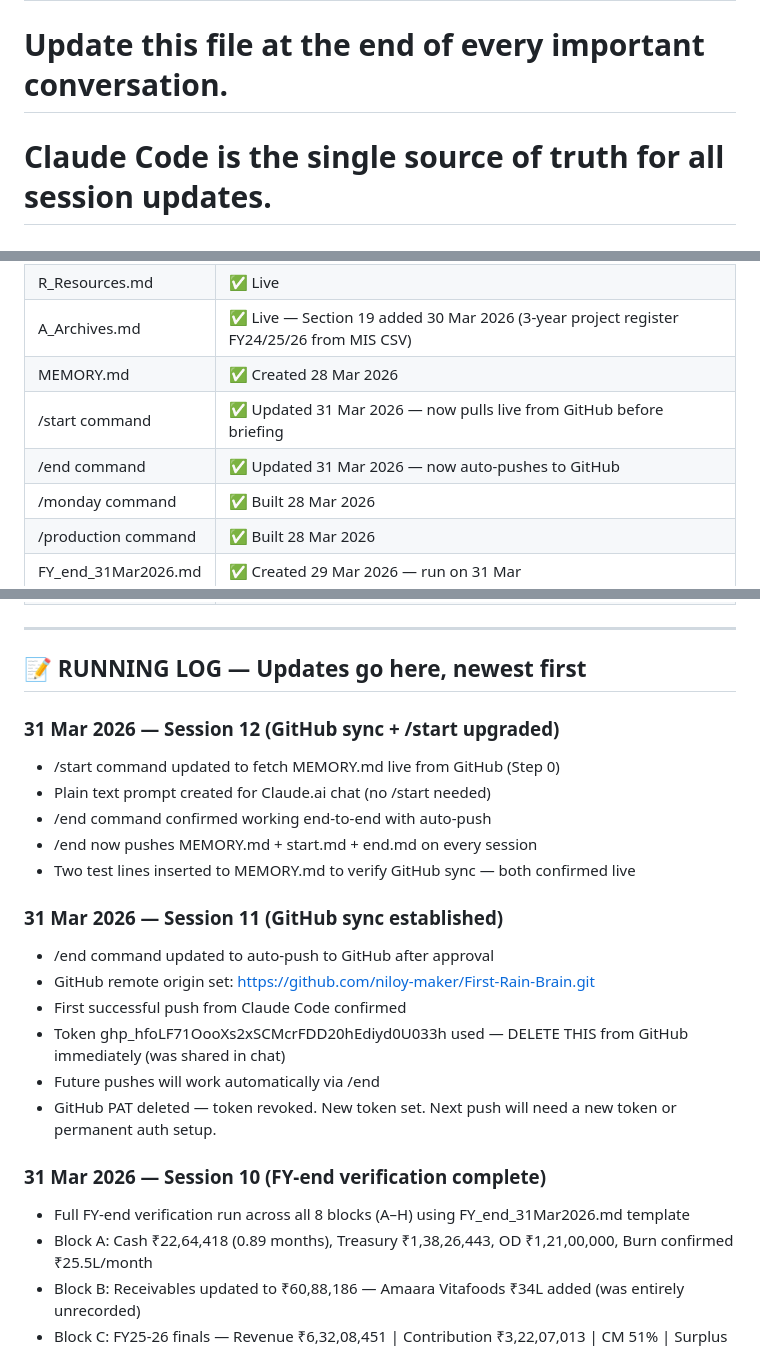
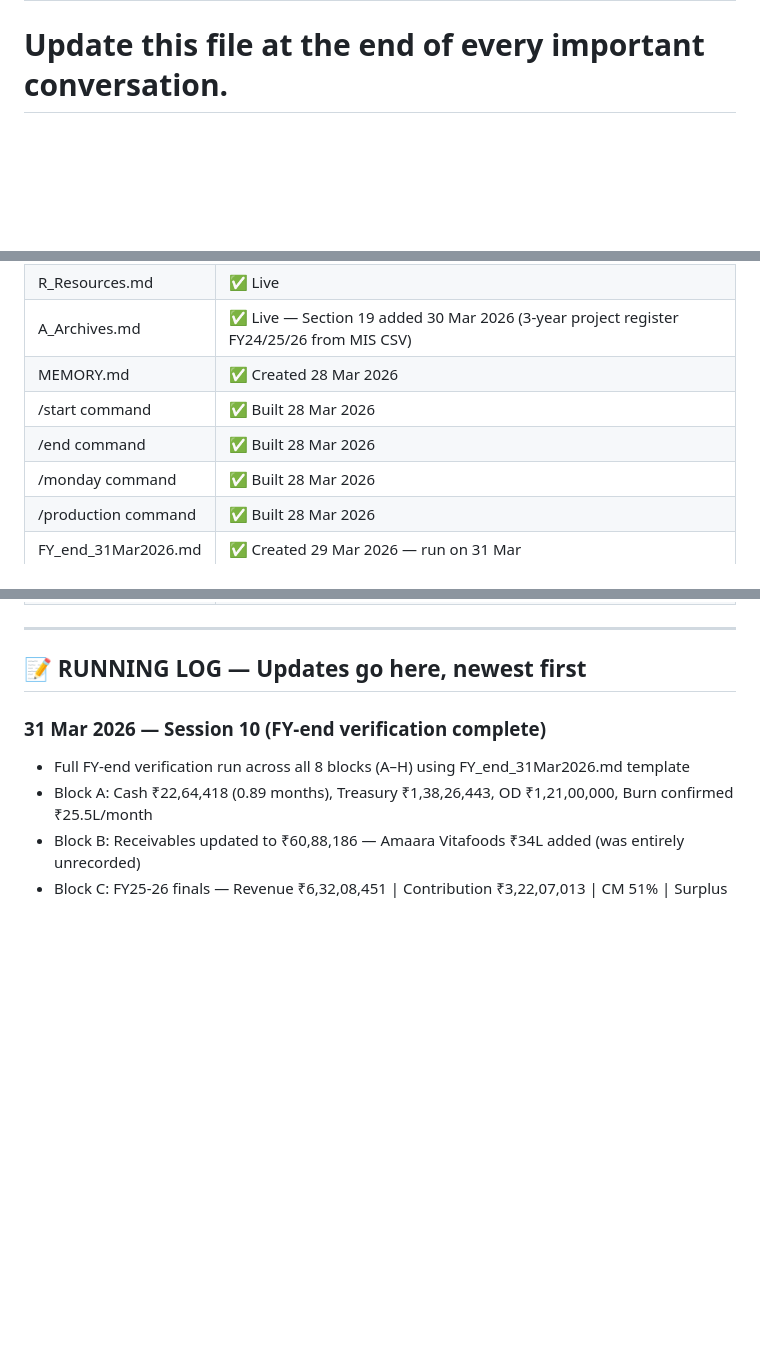
Before and after one commit to niloy-maker/First-Rain-Brain, a Markdown page: Memory.md, 3 parts joined by grey strips. GitHub-like rendering; blank space fills up the shorter version.

Commit message:
Sync: stage remaining changes before rebase
Co-Authored-By: Claude Sonnet 4.6 <noreply@anthropic.com>

```diff
--- a/Memory.md
+++ b/Memory.md
@@ -2,7 +2,6 @@
 # Last updated: 31 March 2026
 # GitHub sync test — inserted 31 Mar 2026 via Claude Code
 # Update this file at the end of every important conversation.
-# Claude Code is the single source of truth for all session updates.
 # Command: "Update MEMORY.md with key decisions from this conversation"
 
 ---
@@ -106,8 +104,8 @@
 | R_Resources.md | ✅ Live |
 | A_Archives.md | ✅ Live — Section 19 added 30 Mar 2026 (3-year project register FY24/25/26 from MIS CSV) |
 | MEMORY.md | ✅ Created 28 Mar 2026 |
-| /start command | ✅ Updated 31 Mar 2026 — now pulls live from GitHub before briefing |
-| /end command | ✅ Updated 31 Mar 2026 — now auto-pushes to GitHub |
+| /start command | ✅ Built 28 Mar 2026 |
+| /end command | ✅ Built 28 Mar 2026 |
 | /monday command | ✅ Built 28 Mar 2026 |
 | /production command | ✅ Built 28 Mar 2026 |
 | FY_end_31Mar2026.md | ✅ Created 29 Mar 2026 — run on 31 Mar |
@@ -122,21 +120,6 @@
 ---
 
 ## 📝 RUNNING LOG — Updates go here, newest first
-
-### 31 Mar 2026 — Session 12 (GitHub sync + /start upgraded)
-- /start command updated to fetch MEMORY.md live from GitHub (Step 0)
-- Plain text prompt created for Claude.ai chat (no /start needed)
-- /end command confirmed working end-to-end with auto-push
-- /end now pushes MEMORY.md + start.md + end.md on every session
-- Two test lines inserted to MEMORY.md to verify GitHub sync — both confirmed live
-
-### 31 Mar 2026 — Session 11 (GitHub sync established)
-- /end command updated to auto-push to GitHub after approval
-- GitHub remote origin set: https://github.com/niloy-maker/First-Rain-Brain.git
-- First successful push from Claude Code confirmed
-- Token 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 used — DELETE THIS from GitHub immediately (was shared in chat)
-- Future pushes will work automatically via /end
-- GitHub PAT deleted — token revoked. New token set. Next push will need a new token or permanent auth setup.
 
 ### 31 Mar 2026 — Session 10 (FY-end verification complete)
 - Full FY-end verification run across all 8 blocks (A–H) using FY_end_31Mar2026.md template
```
Also changed, not shown: other parts of Memory.md (+0 -1 lines).
